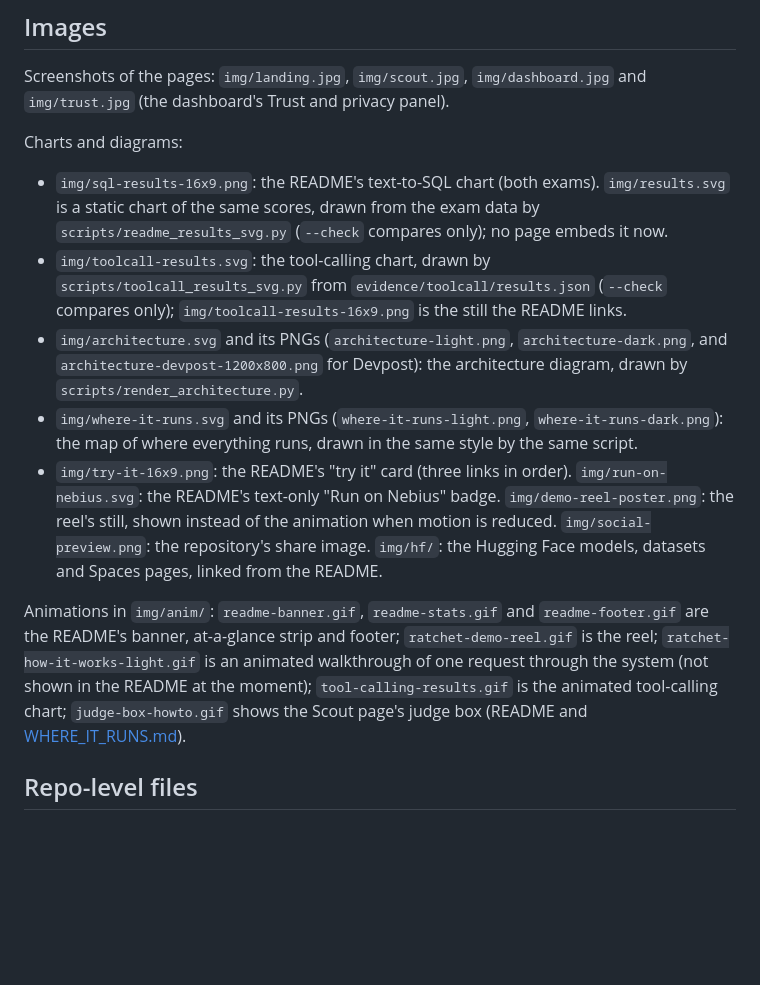
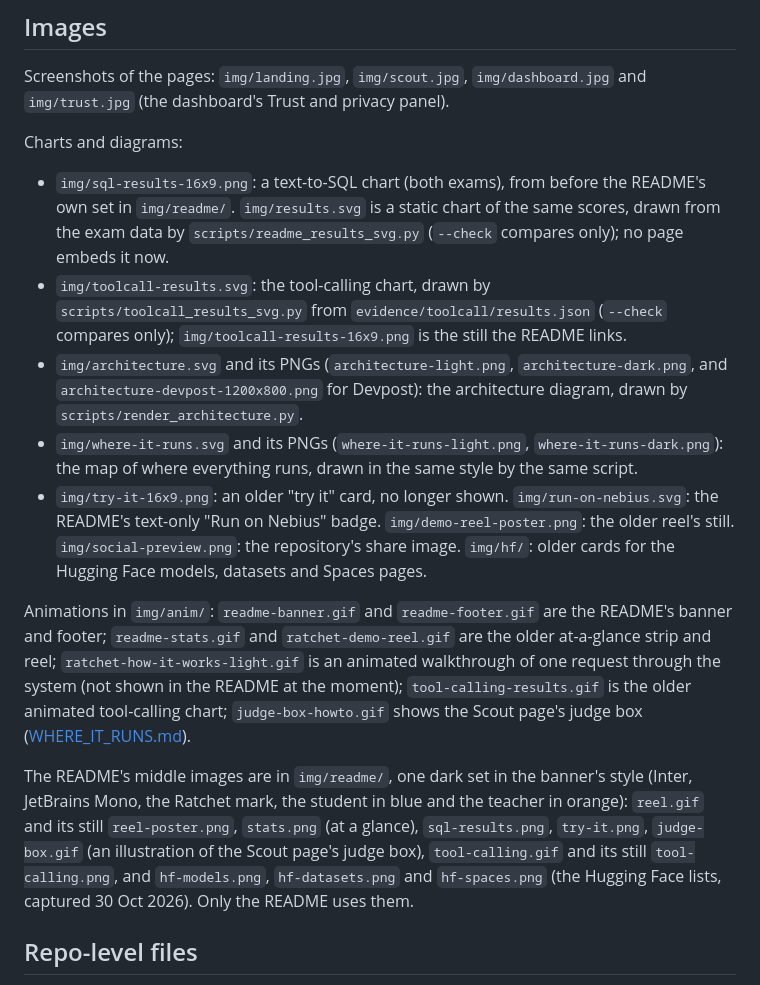
Before and after one commit to harshbhx/ratchet, a Markdown page: docs/README.md, the part around the change. GitHub-like rendering; blank space fills up the shorter version.

```diff
--- a/docs/README.md
+++ b/docs/README.md
@@ -67,13 +67,15 @@ Screenshots of the pages: `img/landing.jpg`, `img/scout.jpg`, `img/dashboard.jpg
 
 Charts and diagrams:
 
-- `img/sql-results-16x9.png`: the README's text-to-SQL chart (both exams). `img/results.svg` is a static chart of the same scores, drawn from the exam data by `scripts/readme_results_svg.py` (`--check` compares only); no page embeds it now.
+- `img/sql-results-16x9.png`: a text-to-SQL chart (both exams), from before the README's own set in `img/readme/`. `img/results.svg` is a static chart of the same scores, drawn from the exam data by `scripts/readme_results_svg.py` (`--check` compares only); no page embeds it now.
 - `img/toolcall-results.svg`: the tool-calling chart, drawn by `scripts/toolcall_results_svg.py` from `evidence/toolcall/results.json` (`--check` compares only); `img/toolcall-results-16x9.png` is the still the README links.
 - `img/architecture.svg` and its PNGs (`architecture-light.png`, `architecture-dark.png`, and `architecture-devpost-1200x800.png` for Devpost): the architecture diagram, drawn by `scripts/render_architecture.py`.
 - `img/where-it-runs.svg` and its PNGs (`where-it-runs-light.png`, `where-it-runs-dark.png`): the map of where everything runs, drawn in the same style by the same script.
-- `img/try-it-16x9.png`: the README's "try it" card (three links in order). `img/run-on-nebius.svg`: the README's text-only "Run on Nebius" badge. `img/demo-reel-poster.png`: the reel's still, shown instead of the animation when motion is reduced. `img/social-preview.png`: the repository's share image. `img/hf/`: the Hugging Face models, datasets and Spaces pages, linked from the README.
+- `img/try-it-16x9.png`: an older "try it" card, no longer shown. `img/run-on-nebius.svg`: the README's text-only "Run on Nebius" badge. `img/demo-reel-poster.png`: the older reel's still. `img/social-preview.png`: the repository's share image. `img/hf/`: older cards for the Hugging Face models, datasets and Spaces pages.
 
-Animations in `img/anim/`: `readme-banner.gif`, `readme-stats.gif` and `readme-footer.gif` are the README's banner, at-a-glance strip and footer; `ratchet-demo-reel.gif` is the reel; `ratchet-how-it-works-light.gif` is an animated walkthrough of one request through the system (not shown in the README at the moment); `tool-calling-results.gif` is the animated tool-calling chart; `judge-box-howto.gif` shows the Scout page's judge box (README and [WHERE_IT_RUNS.md](WHERE_IT_RUNS.md)).
+Animations in `img/anim/`: `readme-banner.gif` and `readme-footer.gif` are the README's banner and footer; `readme-stats.gif` and `ratchet-demo-reel.gif` are the older at-a-glance strip and reel; `ratchet-how-it-works-light.gif` is an animated walkthrough of one request through the system (not shown in the README at the moment); `tool-calling-results.gif` is the older animated tool-calling chart; `judge-box-howto.gif` shows the Scout page's judge box ([WHERE_IT_RUNS.md](WHERE_IT_RUNS.md)).
+
+The README's middle images are in `img/readme/`, one dark set in the banner's style (Inter, JetBrains Mono, the Ratchet mark, the student in blue and the teacher in orange): `reel.gif` and its still `reel-poster.png`, `stats.png` (at a glance), `sql-results.png`, `try-it.png`, `judge-box.gif` (an illustration of the Scout page's judge box), `tool-calling.gif` and its still `tool-calling.png`, and `hf-models.png`, `hf-datasets.png` and `hf-spaces.png` (the Hugging Face lists, captured 30 Oct 2026). Only the README uses them.
 
 ## Repo-level files
 
```
Also changed, not shown: README.md (+13 -13 lines).
